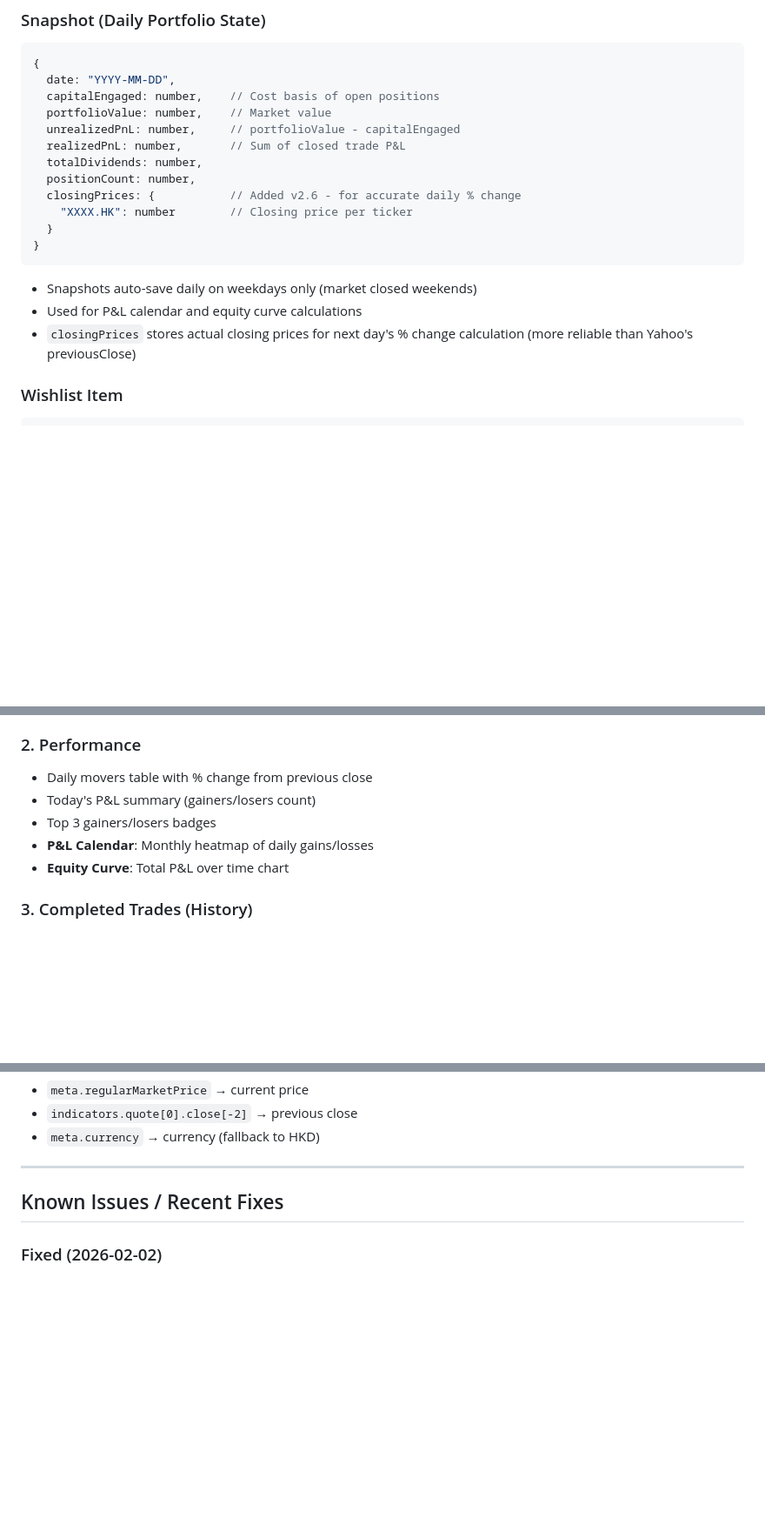
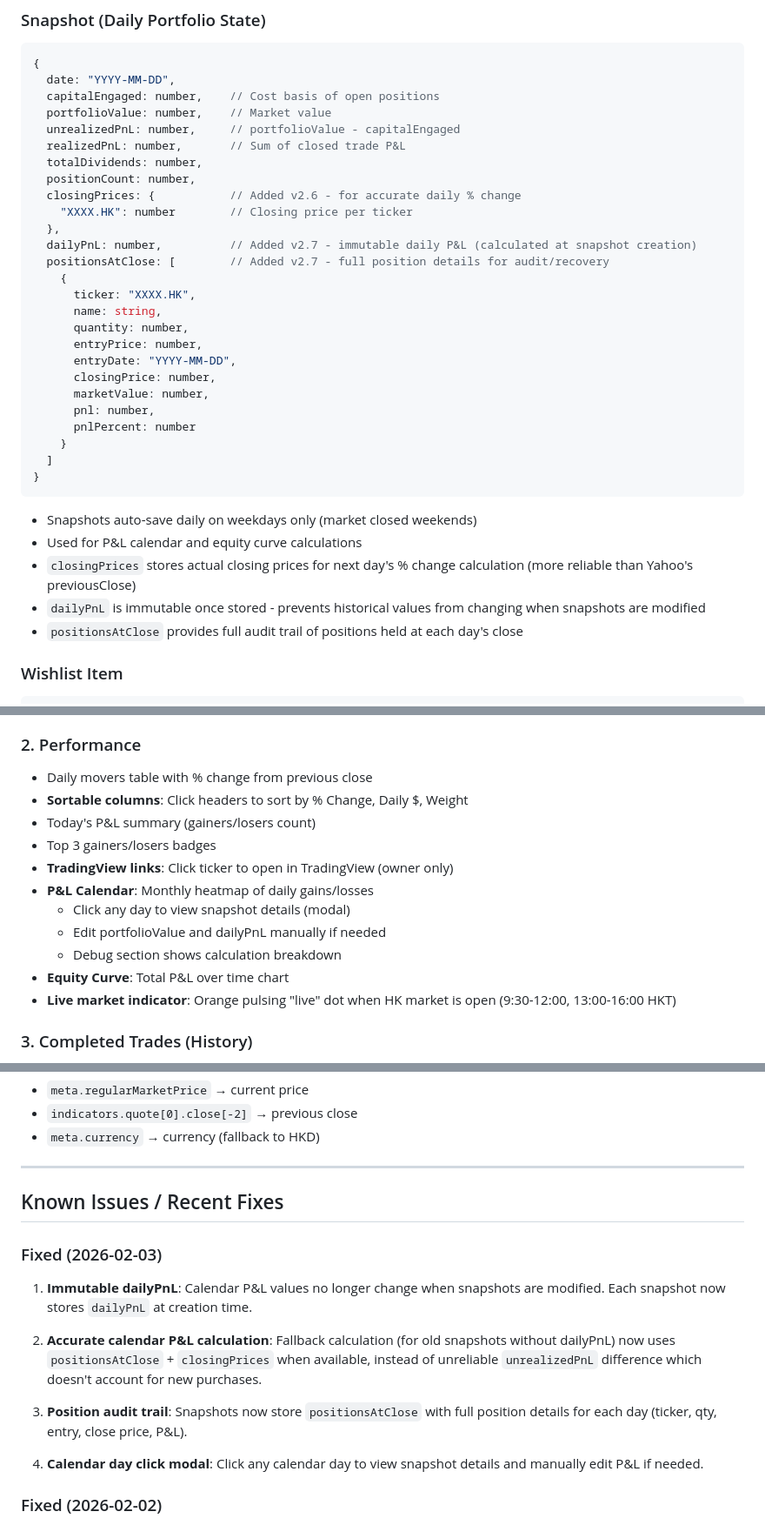
Before and after one commit to Marcvrick/hk-portfolio-v2, a Markdown page: PRD.md, 3 parts joined by grey strips. Shown at 87% size. Drawn GitHub-style; blank space fills up the shorter version.

````diff
--- a/PRD.md
+++ b/PRD.md
@@ -74,12 +74,28 @@ Single-page React applications for tracking stock portfolio performance with Fir
   positionCount: number,
   closingPrices: {           // Added v2.6 - for accurate daily % change
     "XXXX.HK": number        // Closing price per ticker
-  }
+  },
+  dailyPnL: number,          // Added v2.7 - immutable daily P&L (calculated at snapshot creation)
+  positionsAtClose: [        // Added v2.7 - full position details for audit/recovery
+    {
+      ticker: "XXXX.HK",
+      name: string,
+      quantity: number,
+      entryPrice: number,
+      entryDate: "YYYY-MM-DD",
+      closingPrice: number,
+      marketValue: number,
+      pnl: number,
+      pnlPercent: number
+    }
+  ]
 }
 ```
 - Snapshots auto-save daily on weekdays only (market closed weekends)
 - Used for P&L calendar and equity curve calculations
 - `closingPrices` stores actual closing prices for next day's % change calculation (more reliable than Yahoo's previousClose)
+- `dailyPnL` is immutable once stored - prevents historical values from changing when snapshots are modified
+- `positionsAtClose` provides full audit trail of positions held at each day's close
 
 ### Wishlist Item
 ```javascript
@@ -125,10 +141,16 @@ Single-page React applications for tracking stock portfolio performance with Fir
 
 ### 2. Performance
 - Daily movers table with % change from previous close
+- **Sortable columns**: Click headers to sort by % Change, Daily $, Weight
 - Today's P&L summary (gainers/losers count)
 - Top 3 gainers/losers badges
+- **TradingView links**: Click ticker to open in TradingView (owner only)
 - **P&L Calendar**: Monthly heatmap of daily gains/losses
+  - Click any day to view snapshot details (modal)
+  - Edit portfolioValue and dailyPnL manually if needed
+  - Debug section shows calculation breakdown
 - **Equity Curve**: Total P&L over time chart
+- **Live market indicator**: Orange pulsing "live" dot when HK market is open (9:30-12:00, 13:00-16:00 HKT)
 
 ### 3. Completed Trades (History)
 - All closed positions with net P&L (after fees)
@@ -231,6 +253,15 @@ Requires CORS proxy. Available proxies:
 
 ## Known Issues / Recent Fixes
 
+### Fixed (2026-02-03)
+1. **Immutable dailyPnL**: Calendar P&L values no longer change when snapshots are modified. Each snapshot now stores `dailyPnL` at creation time.
+
+2. **Accurate calendar P&L calculation**: Fallback calculation (for old snapshots without dailyPnL) now uses `positionsAtClose` + `closingPrices` when available, instead of unreliable `unrealizedPnL` difference which doesn't account for new purchases.
+
+3. **Position audit trail**: Snapshots now store `positionsAtClose` with full position details for each day (ticker, qty, entry, close price, P&L).
+
+4. **Calendar day click modal**: Click any calendar day to view snapshot details and manually edit P&L if needed.
+
 ### Fixed (2026-02-02)
 1. **Accurate daily % change**: Performance tab now uses yesterday's stored closing prices (from snapshot) instead of Yahoo's unreliable `meta.previousClose`. Yahoo's previousClose was returning data 2+ days old, causing incorrect % change calculations.
 
````
Also changed, not shown: README.md (+19 -0 lines).
